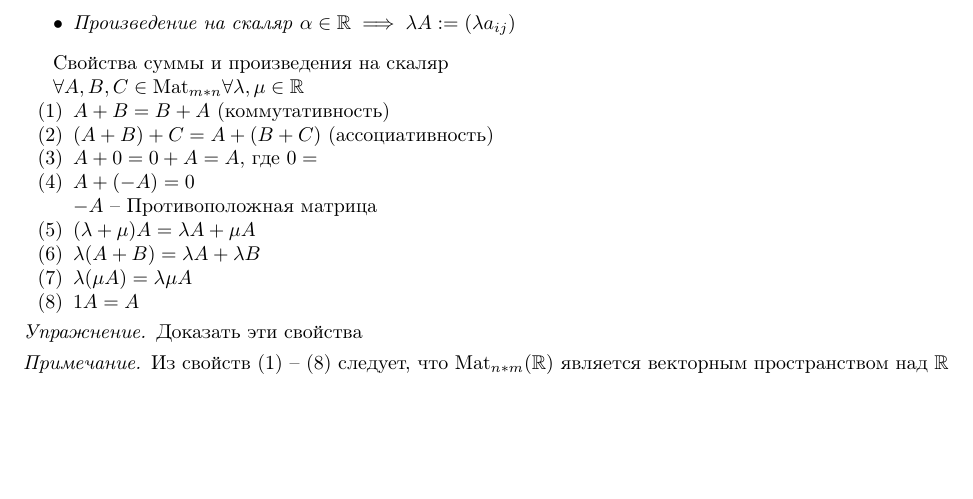
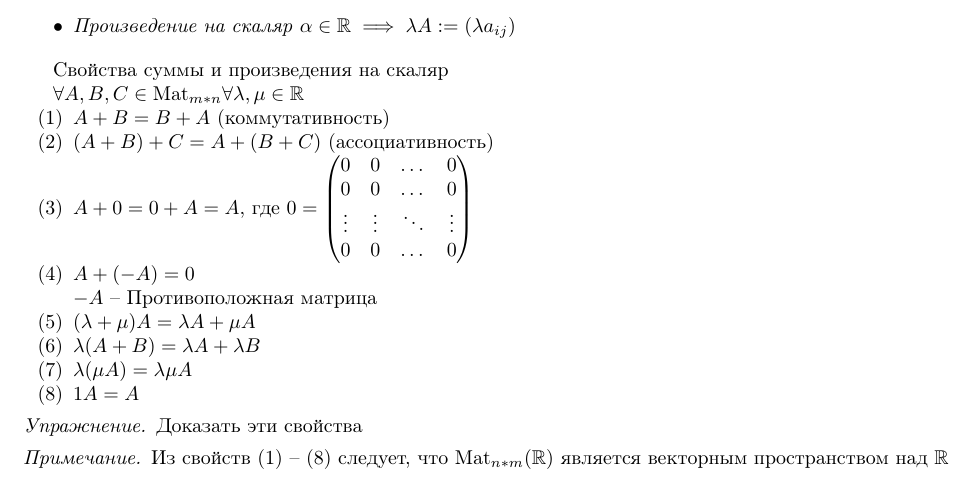
Before and after one commit to darkkeks/hse-ami-lectures, a LaTeX document (linear_algebra/linear_algebra.tex, which reads linear_algebra/lecture_1_09.09.2019.tex): part of page 3 of 4, cut so that both start at the same text, the shorter picture padded with empty space. Compiled offline with pdfLaTeX.

Commit message:
Fixes to the first linear algebra lecture

```diff
--- a/linear_algebra/lecture_1_09.09.2019.tex
+++ b/linear_algebra/lecture_1_09.09.2019.tex
@@ -99,7 +98,13 @@
 \begin{enumerate}[label=(\arabic*), nosep]
 	\item \( A + B = B + A \) (коммутативность)
 	\item \( (A + B) + C = A + (B + C)\) (ассоциативность)
-	\item \( A + 0 = 0 + A = A\), где \( 0 = \) % матрица нулей
+	\item \( A + 0 = 0 + A = A\), где \( 0 = \begin{pmatrix}
+		0 & 0 & \dots & 0 \\
+		0 & 0 & \dots & 0 \\
+		\vdots & \vdots & \ddots & \vdots \\
+
+		0 & 0 & \dots & 0
+	\end{pmatrix} \)
 	\item \( A + (-A) = 0 \)
 
 	\( -A \) -- Противоположная матрица
--- a/linear_algebra/linear_algebra.tex
+++ b/linear_algebra/linear_algebra.tex
@@ -8,7 +8,7 @@
 \usepackage{mathtools, amsthm, amssymb}
 \usepackage{indentfirst}
 \usepackage{enumitem}
-\usepackage[colorlinks=true, linkcolor=blue]{hyperref}
+\usepackage[unicode=true, colorlinks=true, linkcolor=blue]{hyperref}
 
 \newcommand{\NN}{\mathbb{N}}
 \newcommand{\ZZ}{\mathbb{Z}}
```
Also changed, not shown: mathematical_analysis/mathematical_analysis.tex (+1 -0 lines), linear_algebra/lecture_1_09.09.2019.tex (1 more changed lines).
